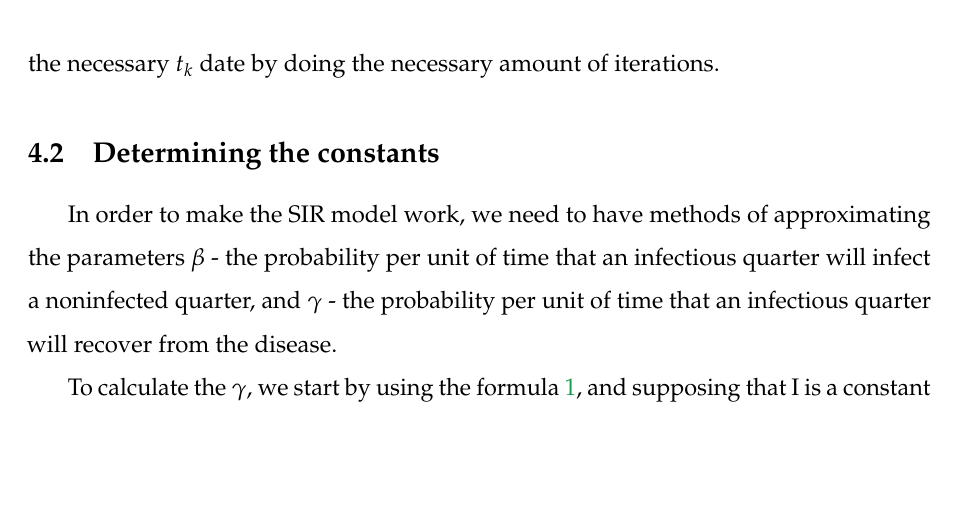
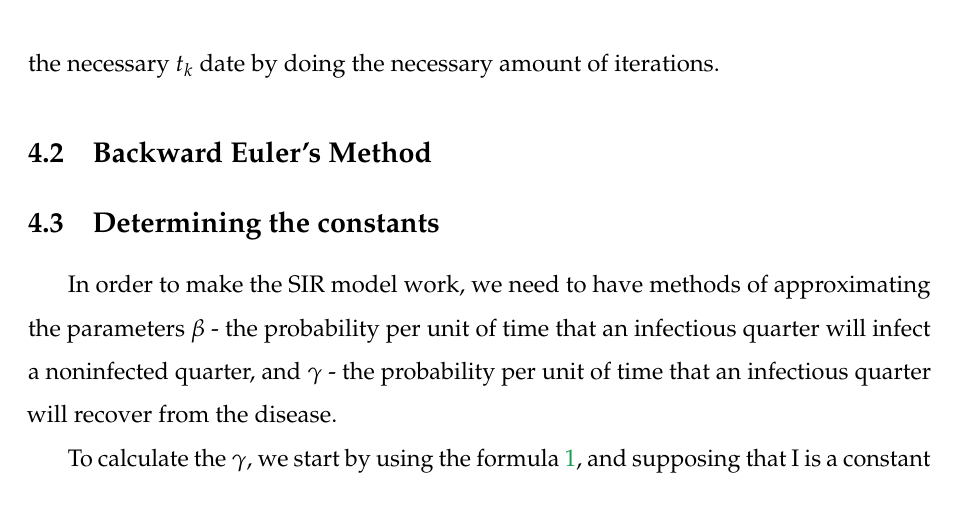
Before and after one commit to hovgrigor/Analysis_of_the_Simple_SIR_Model, a LaTeX thesis (Project/Latex/latex-thesis-template/tex-paper.tex, which reads Project/Latex/latex-thesis-template/NumMethods.tex): part of page 10 of 19, cut so that both start at the same text, the shorter picture padded with empty space. Compiled offline with pdfLaTeX.

```diff
--- a/Project/Latex/latex-thesis-template/NumMethods.tex
+++ b/Project/Latex/latex-thesis-template/NumMethods.tex
@@ -58,5 +59,7 @@
 \par Thus we are going to be able to determine the needed values of $s(t)$, $i(t)$ and $r(t)$
 at the necessary $t_k$ date by doing the necessary amount of iterations.
+
+\subsection{Backward Euler's Method}
 
 \subsection{Determining the constants}
 \hspace{\parindent}In order to make the SIR model work, we need to have methods of approximating the parameters $\beta$ - the probability
```
Also changed, not shown: Project/Latex/latex-thesis-template/NumMethods.tex (1 more changed lines).
